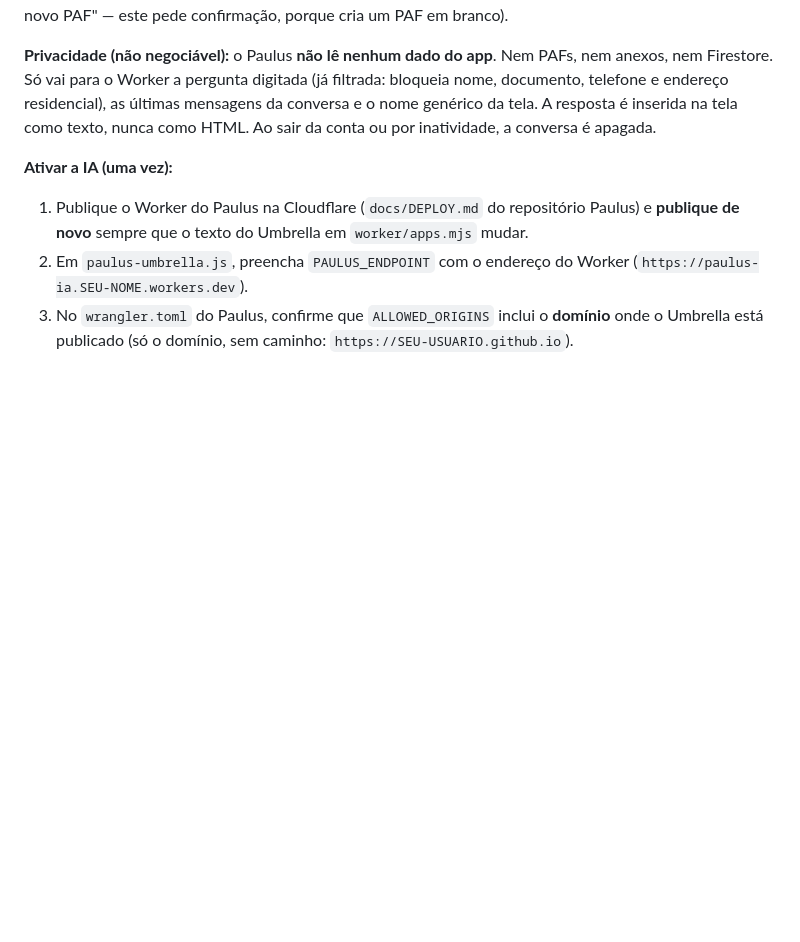
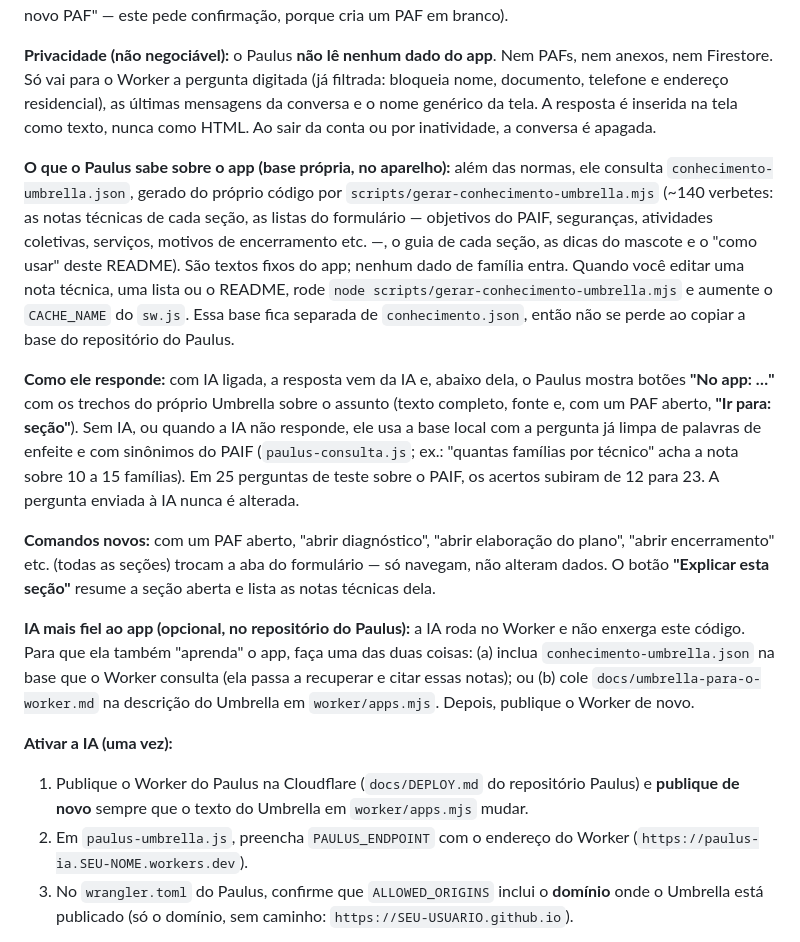
Before and after one commit to PaulusXavier/Projeto-Umbrela-PAIF, a Markdown page: README.md, the part around one of its changes. Drawn GitHub-style; blank space fills up the shorter version.

```diff
--- a/README.md
+++ b/README.md
@@ -195,6 +195,30 @@ Firestore. Só vai para o Worker a pergunta digitada (já filtrada: bloqueia nom
 endereço residencial), as últimas mensagens da conversa e o nome genérico da tela. A resposta é inserida
 na tela como texto, nunca como HTML. Ao sair da conta ou por inatividade, a conversa é apagada.
 
+**O que o Paulus sabe sobre o app (base própria, no aparelho):** além das normas, ele consulta
+`conhecimento-umbrella.json`, gerado do próprio código por `scripts/gerar-conhecimento-umbrella.mjs`
+(~140 verbetes: as notas técnicas de cada seção, as listas do formulário — objetivos do PAIF, seguranças,
+atividades coletivas, serviços, motivos de encerramento etc. —, o guia de cada seção, as dicas do mascote e o
+"como usar" deste README). São textos fixos do app; nenhum dado de família entra. Quando você editar uma nota
+técnica, uma lista ou o README, rode `node scripts/gerar-conhecimento-umbrella.mjs` e aumente o `CACHE_NAME` do
+`sw.js`. Essa base fica separada de `conhecimento.json`, então não se perde ao copiar a base do repositório do Paulus.
+
+**Como ele responde:** com IA ligada, a resposta vem da IA e, abaixo dela, o Paulus mostra botões
+**"No app: …"** com os trechos do próprio Umbrella sobre o assunto (texto completo, fonte e, com um PAF aberto,
+**"Ir para: seção"**). Sem IA, ou quando a IA não responde, ele usa a base local com a pergunta já limpa de palavras
+de enfeite e com sinônimos do PAIF (`paulus-consulta.js`; ex.: "quantas famílias por técnico" acha a nota sobre
+10 a 15 famílias). Em 25 perguntas de teste sobre o PAIF, os acertos subiram de 12 para 23. A pergunta enviada à IA
+nunca é alterada.
+
+**Comandos novos:** com um PAF aberto, "abrir diagnóstico", "abrir elaboração do plano", "abrir encerramento" etc.
+(todas as seções) trocam a aba do formulário — só navegam, não alteram dados. O botão **"Explicar esta seção"**
+resume a seção aberta e lista as notas técnicas dela.
+
+**IA mais fiel ao app (opcional, no repositório do Paulus):** a IA roda no Worker e não enxerga este código. Para
+que ela também "aprenda" o app, faça uma das duas coisas: (a) inclua `conhecimento-umbrella.json` na base que o
+Worker consulta (ela passa a recuperar e citar essas notas); ou (b) cole `docs/umbrella-para-o-worker.md` na
+descrição do Umbrella em `worker/apps.mjs`. Depois, publique o Worker de novo.
+
 **Ativar a IA (uma vez):**
 
 1. Publique o Worker do Paulus na Cloudflare (`docs/DEPLOY.md` do repositório Paulus) e **publique de
```
Also changed, not shown: other parts of README.md (+32 -0 lines).
